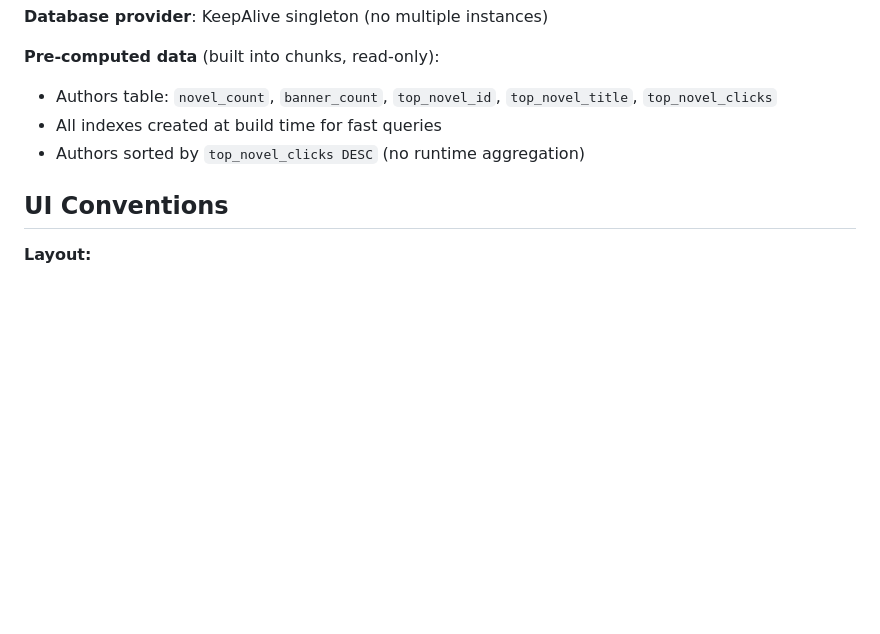
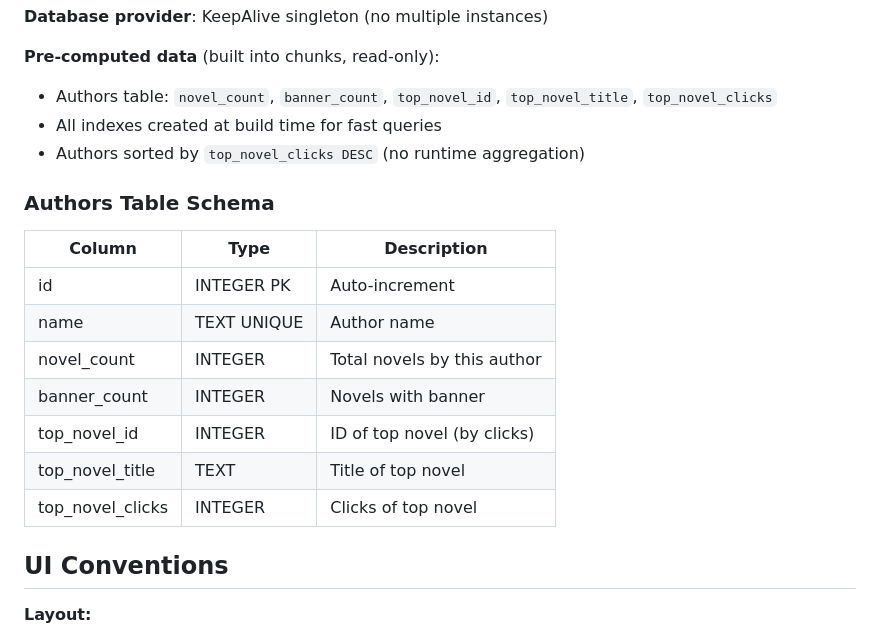
Before and after one commit to light-nook-labs/NovelHubMobile, a Markdown page: AGENTS.md, the part around the change. Rendered like a GitHub page; blank space fills up the shorter version.

Commit message:
docs: add authors table schema to AGENTS.md

```diff
--- a/AGENTS.md
+++ b/AGENTS.md
@@ -198,6 +198,18 @@ Data is split into chunks based on activity level:
 - All indexes created at build time for fast queries
 - Authors sorted by `top_novel_clicks DESC` (no runtime aggregation)
 
+### Authors Table Schema
+
+| Column | Type | Description |
+|--------|------|-------------|
+| id | INTEGER PK | Auto-increment |
+| name | TEXT UNIQUE | Author name |
+| novel_count | INTEGER | Total novels by this author |
+| banner_count | INTEGER | Novels with banner |
+| top_novel_id | INTEGER | ID of top novel (by clicks) |
+| top_novel_title | TEXT | Title of top novel |
+| top_novel_clicks | INTEGER | Clicks of top novel |
+
 ## UI Conventions
 
 **Layout:**
```
